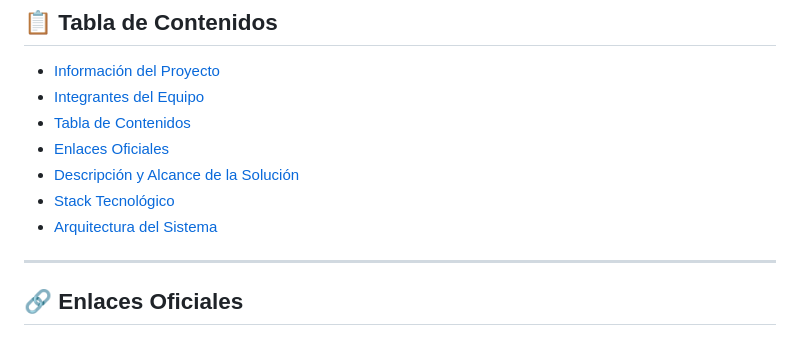
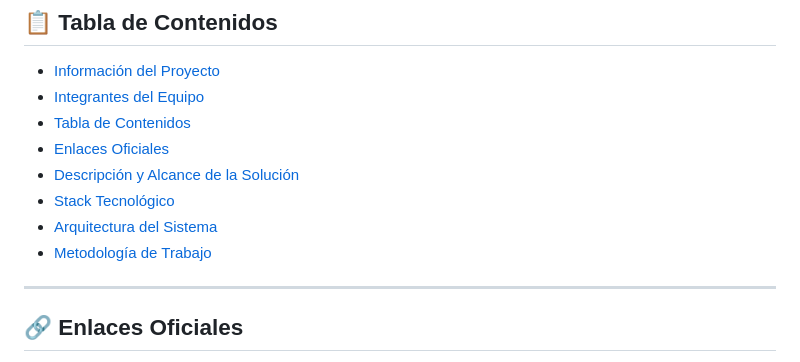
Before and after one commit to aoaguirre123/Conciliacion_Automatizada_2.0, a Markdown page: README.md, the part around one of its changes. Rendered like a GitHub page.

```diff
--- a/README.md
+++ b/README.md
@@ -32,7 +32,7 @@ Sistema web de automatización de conciliaciones contables y bancarias desarroll
 - [Descripción y Alcance de la Solución](#descripcion-y-alcance)
 - [Stack Tecnológico](#stack-tecnologico)
 - [Arquitectura del Sistema](#arquitectura)
-
+- [Metodología de Trabajo](#metodologia)
 ---
 <a id="enlaces-oficiales" name="enlaces-oficiales"></a>
 ## 🔗 Enlaces Oficiales
```
Also changed, not shown: other parts of README.md (+1 -1 lines).
